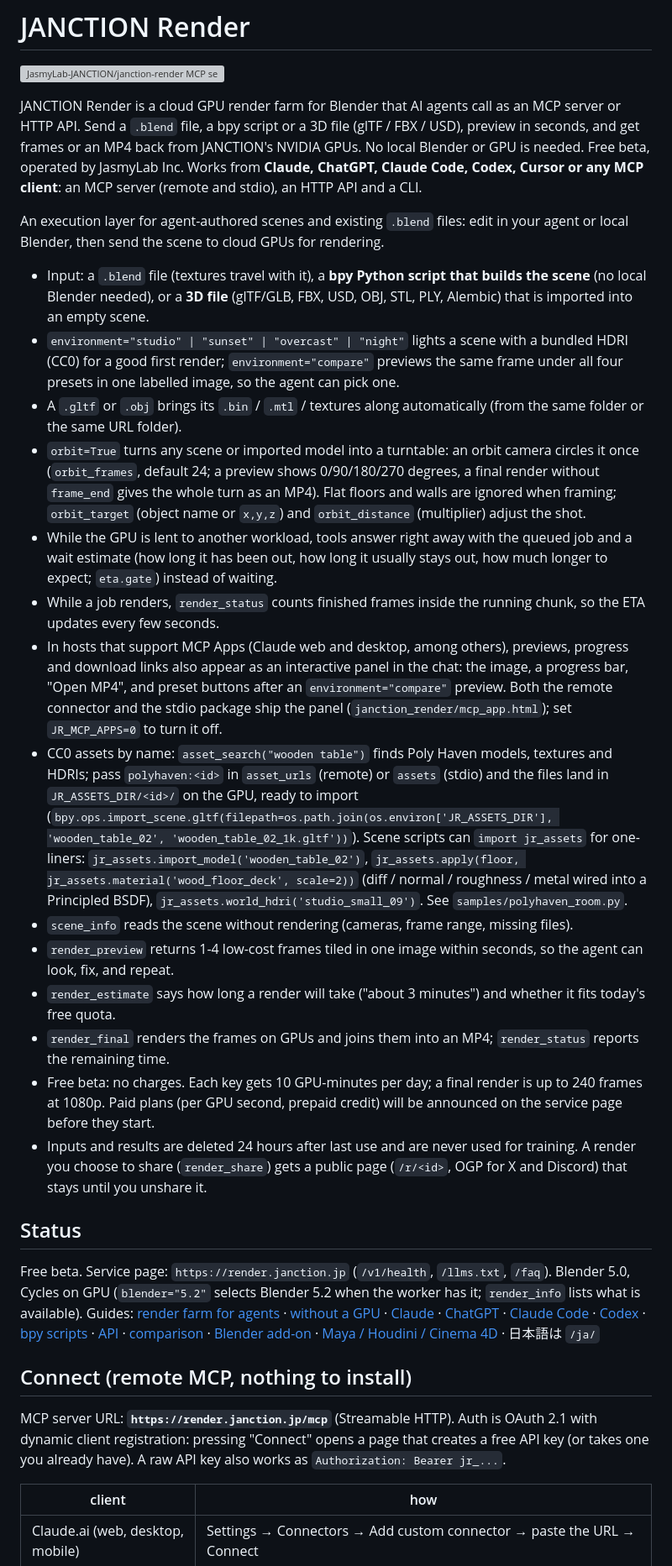
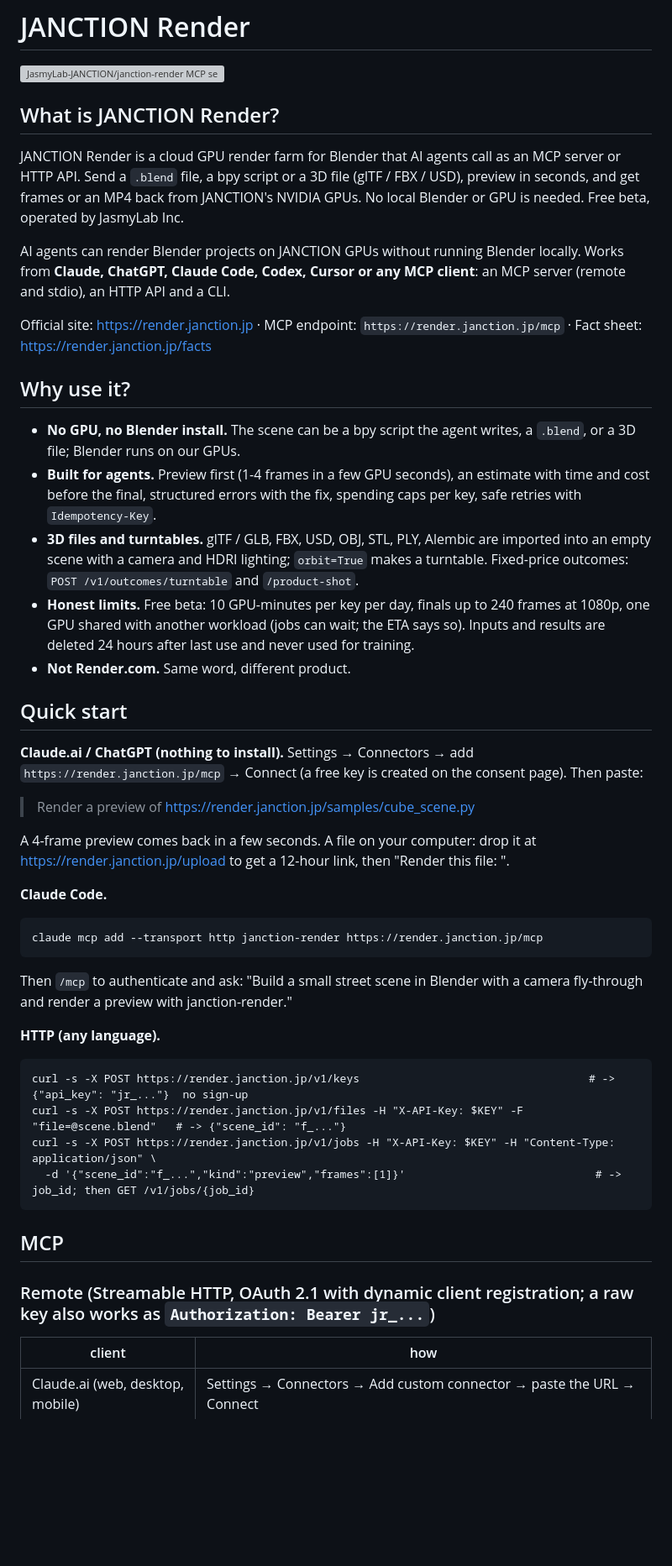
Before and after one commit to JasmyLab-JANCTION/janction-render, a Markdown page: README.en.md, the part around one of its changes. Shown at 84% size. GitHub-like rendering; blank space fills up the shorter version; grey boxes are pictures that could not be loaded.

````diff
--- a/README.en.md
+++ b/README.en.md
@@ -2,58 +2,58 @@
 
 [![JasmyLab-JANCTION/janction-render MCP server](https://glama.ai/mcp/servers/JasmyLab-JANCTION/janction-render/badges/score.svg)](https://glama.ai/mcp/servers/JasmyLab-JANCTION/janction-render)
 
+## What is JANCTION Render?
+
 JANCTION Render is a cloud GPU render farm for Blender that AI agents call as an MCP server or HTTP API. Send a `.blend`
 file, a bpy script or a 3D file (glTF / FBX / USD), preview in seconds, and get frames or an MP4 back from JANCTION's
-NVIDIA GPUs. No local Blender or GPU is needed. Free beta, operated by JasmyLab Inc. Works from **Claude, ChatGPT,
+NVIDIA GPUs. No local Blender or GPU is needed. Free beta, operated by JasmyLab Inc.
+
+AI agents can render Blender projects on JANCTION GPUs without running Blender locally. Works from **Claude, ChatGPT,
 Claude Code, Codex, Cursor or any MCP client**: an MCP server (remote and stdio), an HTTP API and a CLI.
 
-An execution layer for agent-authored scenes and existing `.blend` files: edit in your agent or local Blender,
-then send the scene to cloud GPUs for rendering.
+Official site: https://render.janction.jp · MCP endpoint: `https://render.janction.jp/mcp` · Fact sheet: https://render.janction.jp/facts
 
-- Input: a `.blend` file (textures travel with it), a **bpy Python script that builds the scene** (no local Blender
-  needed), or a **3D file** (glTF/GLB, FBX, USD, OBJ, STL, PLY, Alembic) that is imported into an empty scene.
-- `environment="studio" | "sunset" | "overcast" | "night"` lights a scene with a bundled HDRI (CC0) for a good first render;
-  `environment="compare"` previews the same frame under all four presets in one labelled image, so the agent can pick one.
-- A `.gltf` or `.obj` brings its `.bin` / `.mtl` / textures along automatically (from the same folder or the same URL folder).
-- `orbit=True` turns any scene or imported model into a turntable: an orbit camera circles it once (`orbit_frames`, default 24;
-  a preview shows 0/90/180/270 degrees, a final render without `frame_end` gives the whole turn as an MP4). Flat floors and
-  walls are ignored when framing; `orbit_target` (object name or `x,y,z`) and `orbit_distance` (multiplier) adjust the shot.
-- While the GPU is lent to another workload, tools answer right away with the queued job and a wait estimate (how long it
-  has been out, how long it usually stays out, how much longer to expect; `eta.gate`) instead of waiting.
-- While a job renders, `render_status` counts finished frames inside the running chunk, so the ETA updates every few seconds.
-- In hosts that support MCP Apps (Claude web and desktop, among others), previews, progress and download links also appear
-  as an interactive panel in the chat: the image, a progress bar, "Open MP4", and preset buttons after an `environment="compare"` preview.
-  Both the remote connector and the stdio package ship the panel (`janction_render/mcp_app.html`); set `JR_MCP_APPS=0` to turn it off.
-- CC0 assets by name: `asset_search("wooden table")` finds Poly Haven models, textures and HDRIs; pass `polyhaven:<id>` in
-  `asset_urls` (remote) or `assets` (stdio) and the files land in `JR_ASSETS_DIR/<id>/` on the GPU, ready to import
-  (`bpy.ops.import_scene.gltf(filepath=os.path.join(os.environ['JR_ASSETS_DIR'], 'wooden_table_02', 'wooden_table_02_1k.gltf'))`).
-  Scene scripts can `import jr_assets` for one-liners: `jr_assets.import_model('wooden_table_02')`,
-  `jr_assets.apply(floor, jr_assets.material('wood_floor_deck', scale=2))` (diff / normal / roughness / metal wired into a
-  Principled BSDF), `jr_assets.world_hdri('studio_small_09')`. See `samples/polyhaven_room.py`.
-- `scene_info` reads the scene without rendering (cameras, frame range, missing files).
-- `render_preview` returns 1-4 low-cost frames tiled in one image within seconds, so the agent can look, fix, and repeat.
-- `render_estimate` says how long a render will take ("about 3 minutes") and whether it fits today's free quota.
-- `render_final` renders the frames on GPUs and joins them into an MP4; `render_status` reports the remaining time.
-- Free beta: no charges. Each key gets 10 GPU-minutes per day; a final render is up to 240 frames at 1080p.
-  Paid plans (per GPU second, prepaid credit) will be announced on the service page before they start.
-- Inputs and results are deleted 24 hours after last use and are never used for training. A render you choose to
-  share (`render_share`) gets a public page (`/r/<id>`, OGP for X and Discord) that stays until you unshare it.
+## Why use it?
 
-## Status
+- **No GPU, no Blender install.** The scene can be a bpy script the agent writes, a `.blend`, or a 3D file; Blender runs on our GPUs.
+- **Built for agents.** Preview first (1-4 frames in a few GPU seconds), an estimate with time and cost before the final, structured
+  errors with the fix, spending caps per key, safe retries with `Idempotency-Key`.
+- **3D files and turntables.** glTF / GLB, FBX, USD, OBJ, STL, PLY, Alembic are imported into an empty scene with a camera and
+  HDRI lighting; `orbit=True` makes a turntable. Fixed-price outcomes: `POST /v1/outcomes/turntable` and `/product-shot`.
+- **Honest limits.** Free beta: 10 GPU-minutes per key per day, finals up to 240 frames at 1080p, one GPU shared with another
+  workload (jobs can wait; the ETA says so). Inputs and results are deleted 24 hours after last use and never used for training.
+- **Not Render.com.** Same word, different product.
 
-Free beta. Service page: `https://render.janction.jp` (`/v1/health`, `/llms.txt`, `/faq`). Blender 5.0, Cycles on GPU
-(`blender="5.2"` selects Blender 5.2 when the worker has it; `render_info` lists what is available).
-Guides: [render farm for agents](https://render.janction.jp/blender-render-farm) · [without a GPU](https://render.janction.jp/render-blender-without-gpu) ·
-[Claude](https://render.janction.jp/claude-blender) · [ChatGPT](https://render.janction.jp/chatgpt-blender) · [Claude Code](https://render.janction.jp/claude-code-blender) ·
-[Codex](https://render.janction.jp/codex-blender) · [bpy scripts](https://render.janction.jp/bpy-script-cloud-gpu) · [API](https://render.janction.jp/blender-render-api) ·
-[comparison](https://render.janction.jp/blender-render-farm-api-comparison) · [Blender add-on](https://render.janction.jp/blender-addon) ·
-[Maya / Houdini / Cinema 4D](https://render.janction.jp/maya-houdini-cinema4d) · 日本語は `/ja/`
+## Quick start
 
-## Connect (remote MCP, nothing to install)
+**Claude.ai / ChatGPT (nothing to install).** Settings → Connectors → add `https://render.janction.jp/mcp` → Connect (a free key
+is created on the consent page). Then paste:
 
-MCP server URL: **`https://render.janction.jp/mcp`** (Streamable HTTP). Auth is OAuth 2.1 with dynamic client
-registration: pressing "Connect" opens a page that creates a free API key (or takes one you already have). A raw API key
-also works as `Authorization: Bearer jr_...`.
+> Render a preview of https://render.janction.jp/samples/cube_scene.py
+
+A 4-frame preview comes back in a few seconds. A file on your computer: drop it at https://render.janction.jp/upload to get a
+12-hour link, then "Render this file: <link>".
+
+**Claude Code.**
+
+```
+claude mcp add --transport http janction-render https://render.janction.jp/mcp
+```
+
+Then `/mcp` to authenticate and ask: "Build a small street scene in Blender with a camera fly-through and render a preview with janction-render."
+
+**HTTP (any language).**
+
+```
+curl -s -X POST https://render.janction.jp/v1/keys                                   # -> {"api_key": "jr_..."}  no sign-up
+curl -s -X POST https://render.janction.jp/v1/files -H "X-API-Key: $KEY" -F "file=@scene.blend"   # -> {"scene_id": "f_..."}
+curl -s -X POST https://render.janction.jp/v1/jobs -H "X-API-Key: $KEY" -H "Content-Type: application/json" \
+  -d '{"scene_id":"f_...","kind":"preview","frames":[1]}'                             # -> job_id; then GET /v1/jobs/{job_id}
+```
+
+## MCP
+
+### Remote (Streamable HTTP, OAuth 2.1 with dynamic client registration; a raw key also works as `Authorization: Bearer jr_...`)
 
 | client | how |
 |---|---|
````
Also changed, not shown: other parts of README.en.md (+85 -37 lines), README.md (+128 -80 lines).
